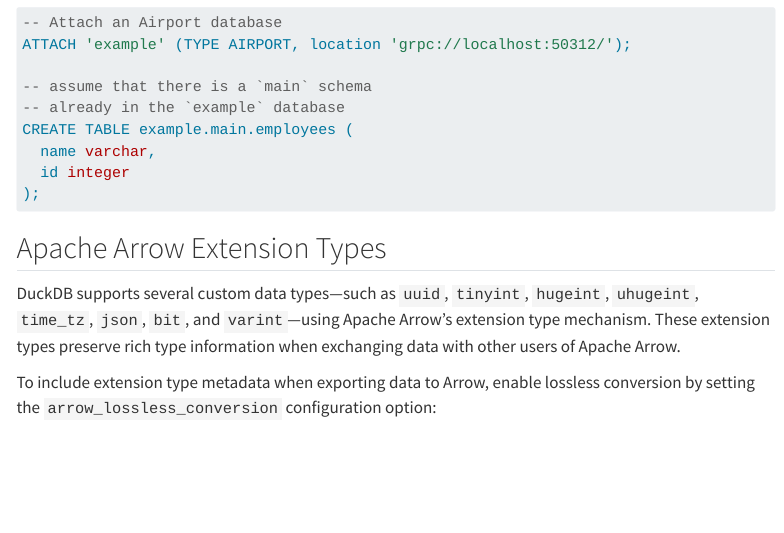
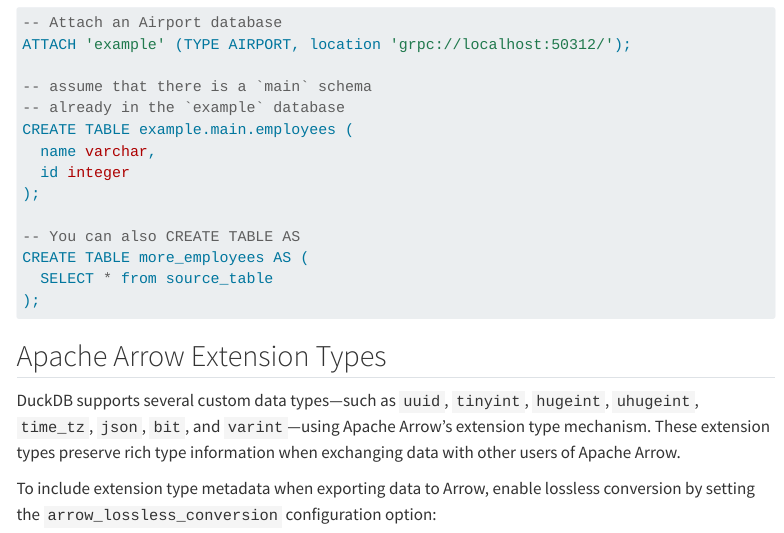
Before and after one commit to Query-farm/airport-docs, a Quarto document (table_create.qmd): the page in a window 1100 px wide, from 260 px down. Rendered offline with R 4.5, knitr and Pandoc in place of Quarto, with nearby package versions; menus at the side of the page are left out.

Commit message:
fix: note use of create table as

````diff
--- a/table_create.qmd
+++ b/table_create.qmd
@@ -18,6 +18,12 @@
   name varchar,
   id integer
 );
+
+-- You can also CREATE TABLE AS
+CREATE TABLE more_employees AS (
+  SELECT * from source_table
+);
+
 ```
 
 ## Apache Arrow Extension Types
````
